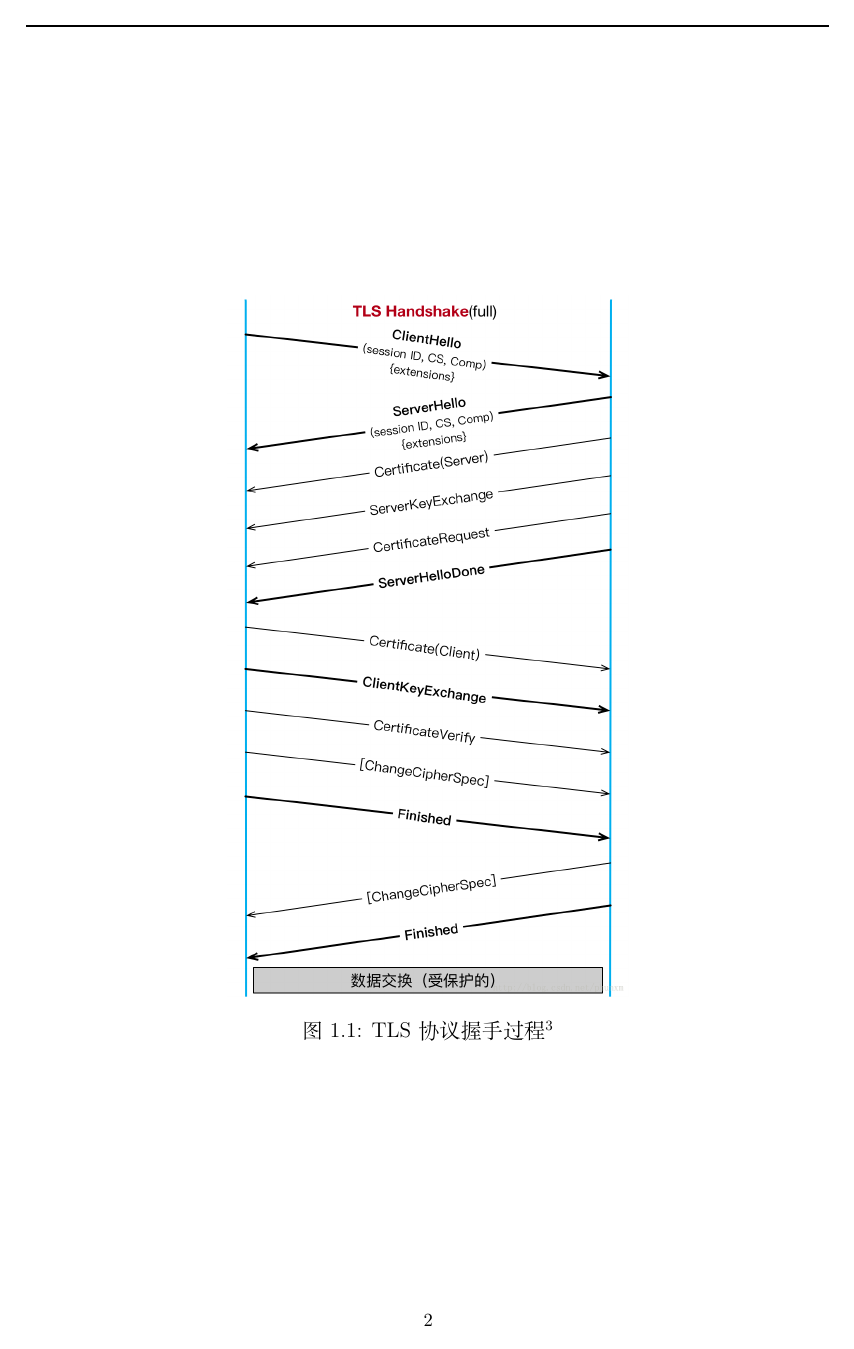
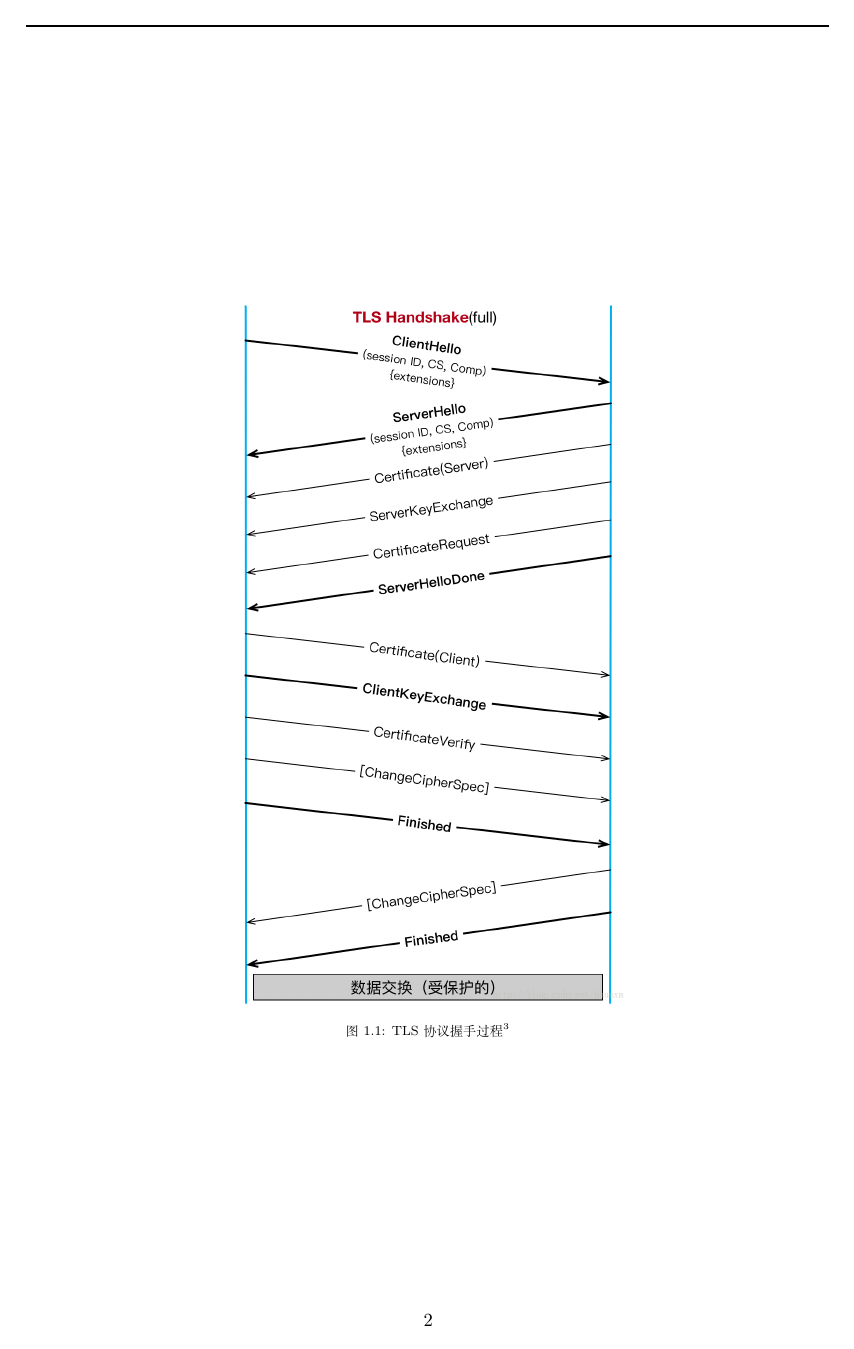
Before and after one commit to BenQuickDeNN/My-First-LaTeX-Demo, a LaTeX document (wireshark-demo-1.tex): page 3 of 8. Compiled offline with XeLaTeX.

Commit message:
修改caption字体

```diff
--- a/wireshark-demo-1.tex
+++ b/wireshark-demo-1.tex
@@ -32,6 +32,7 @@
 \usepackage{color,xcolor}            % 支持彩色文本、底色、文本框等
 \usepackage{hyperref}                % 交叉引用
 \usepackage{caption}
+\captionsetup{font={scriptsize}}
 \captionsetup{figurewithin=section}
 %==================== 源码和流程图 =====================
 \usepackage{listings}                % 粘贴源代码
```
Also changed, not shown: wireshark-demo-1.pdf, 3 other files.
